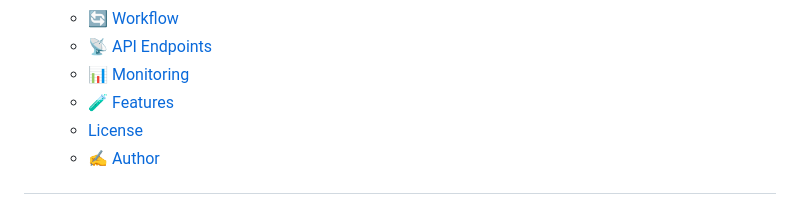
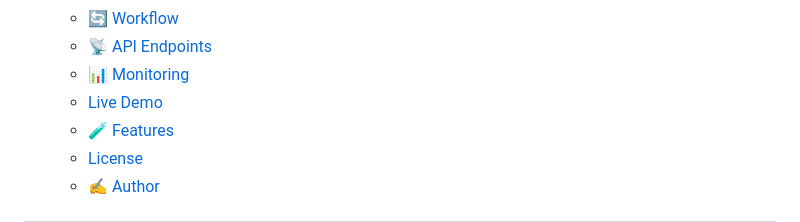
Before and after one commit to andresafag/GitOps_rekognition, a Markdown page: README.md, the part around one of its changes. GitHub-like rendering.

Commit message:
change: readme file 5

```diff
--- a/README.md
+++ b/README.md
@@ -29,6 +29,7 @@
   - [🔄 Workflow](#-workflow)
   - [📡 API Endpoints](#-api-endpoints)
   - [📊 Monitoring](#-monitoring)
+  - [Live Demo](#live-demo)
   - [🧪 Features](#-features)
   - [License](#license)
   - [✍️ Author](#️-author)
```
Also changed, not shown: other parts of README.md (+1 -1 lines).
